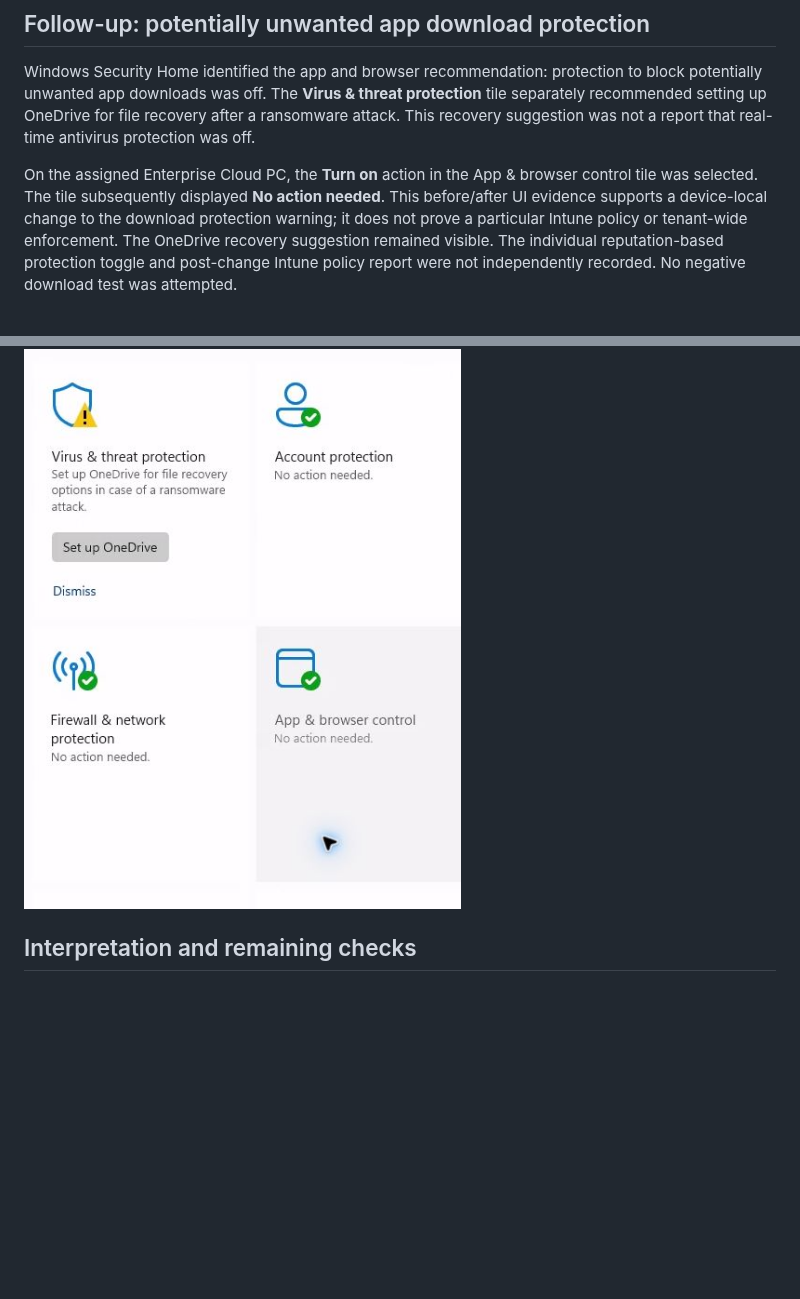
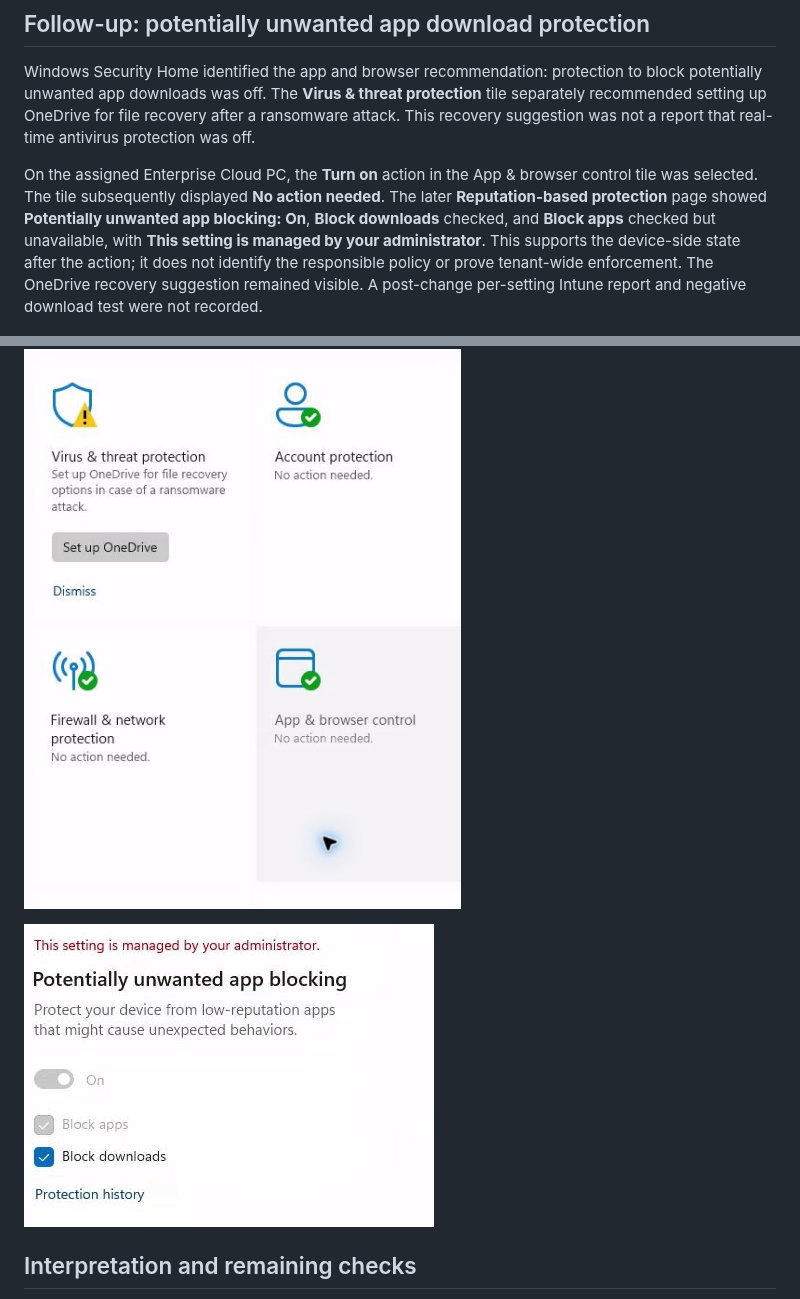
Before and after one commit to AddySidd27/Windows365-enterprise-engineering, a Markdown page: evidence/UC-06-2026-09-24-device-security-check.md, 2 parts joined by grey strips. Drawn GitHub-style; pictures changed too: evidence/UC-06-2026-09-24-pua-control.jpg (added); blank space fills up the shorter version.

```diff
--- a/evidence/UC-06-2026-09-24-device-security-check.md
+++ b/evidence/UC-06-2026-09-24-device-security-check.md
@@ -24,12 +24,14 @@ Method: initial read-only Windows Settings and Windows Security inspection, foll
 
 Windows Security Home identified the app and browser recommendation: protection to block potentially unwanted app downloads was off. The **Virus & threat protection** tile separately recommended setting up OneDrive for file recovery after a ransomware attack. This recovery suggestion was not a report that real-time antivirus protection was off.
 
-On the assigned Enterprise Cloud PC, the **Turn on** action in the App & browser control tile was selected. The tile subsequently displayed **No action needed**. This before/after UI evidence supports a device-local change to the download protection warning; it does not prove a particular Intune policy or tenant-wide enforcement. The OneDrive recovery suggestion remained visible. The individual reputation-based protection toggle and post-change Intune policy report were not independently recorded. No negative download test was attempted.
+On the assigned Enterprise Cloud PC, the **Turn on** action in the App & browser control tile was selected. The tile subsequently displayed **No action needed**. The later **Reputation-based protection** page showed **Potentially unwanted app blocking: On**, **Block downloads** checked, and **Block apps** checked but unavailable, with **This setting is managed by your administrator**. This supports the device-side state after the action; it does not identify the responsible policy or prove tenant-wide enforcement. The OneDrive recovery suggestion remained visible. A post-change per-setting Intune report and negative download test were not recorded.
 
 ![Windows Security recommendations before the local protection change, cropped to omit identity](UC-06-2026-09-24-security-recommendations-before.jpg)
 
 ![App and browser control after the change; OneDrive recovery suggestion persists, cropped to omit identity](UC-06-2026-09-24-security-recommendations-after.jpg)
 
+![Potentially unwanted app blocking and Block downloads state on the assigned Cloud PC](UC-06-2026-09-24-pua-control.jpg)
+
 ## Interpretation and remaining checks
 
 The [Intune compliance rule report](UC-06-07-08-10-2026-09-24-pilot-check.md) had six Compliant values but its policy last-contacted date was 2026-08-30. These device-side screens corroborate current real-time protection and firewall on the connected machine and the app and browser tile's improved state. They do not establish current policy-report freshness or which profile applied each setting. A full UC-06 pass still needs a fresh Intune policy check-in, per-setting source, relevant Defender/Firewall command output if remote keyboard input works, and an explicit BitLocker/recovery decision. The OneDrive recovery suggestion also needs an owner decision. No negative test was run on this assigned Cloud PC.
```
Also changed, not shown: evidence/README.md (+3 -3 lines), evidence/UC-04-05-06-2026-09-24-follow-up.md (added, +33 -0 lines), evidence/UC-05-2026-09-24-edge-report.jpg (added), evidence/UC-05-2026-09-24-edge-settings.jpg (added).
